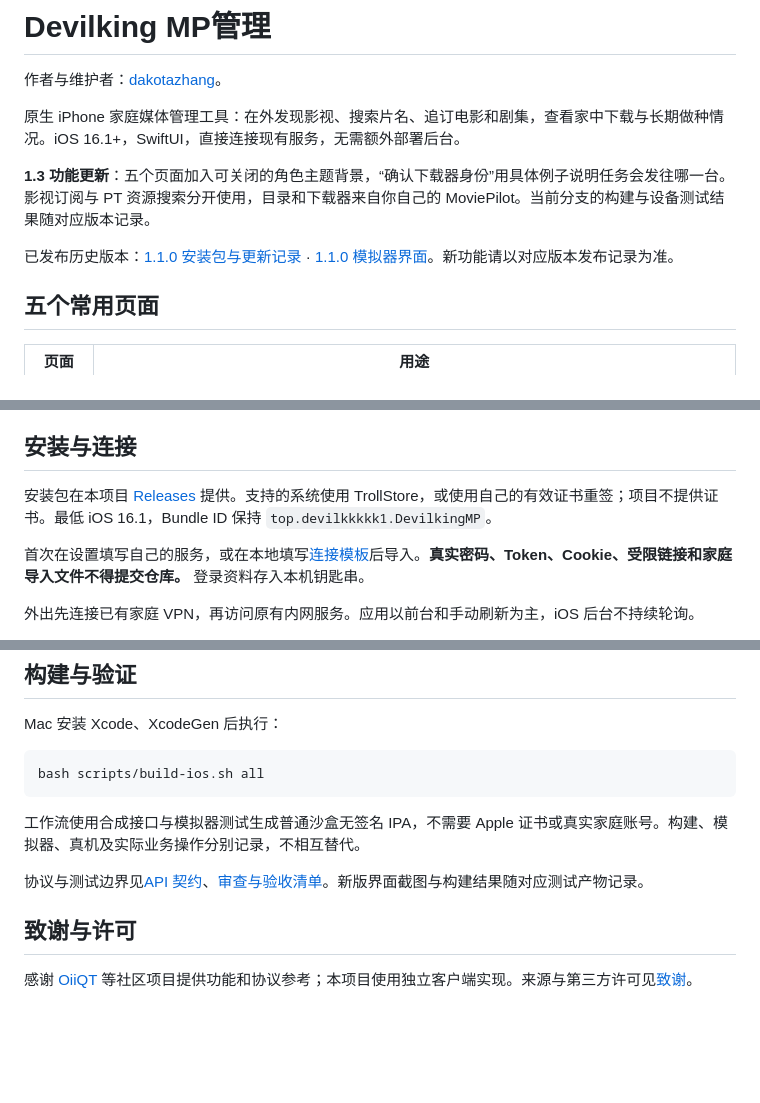
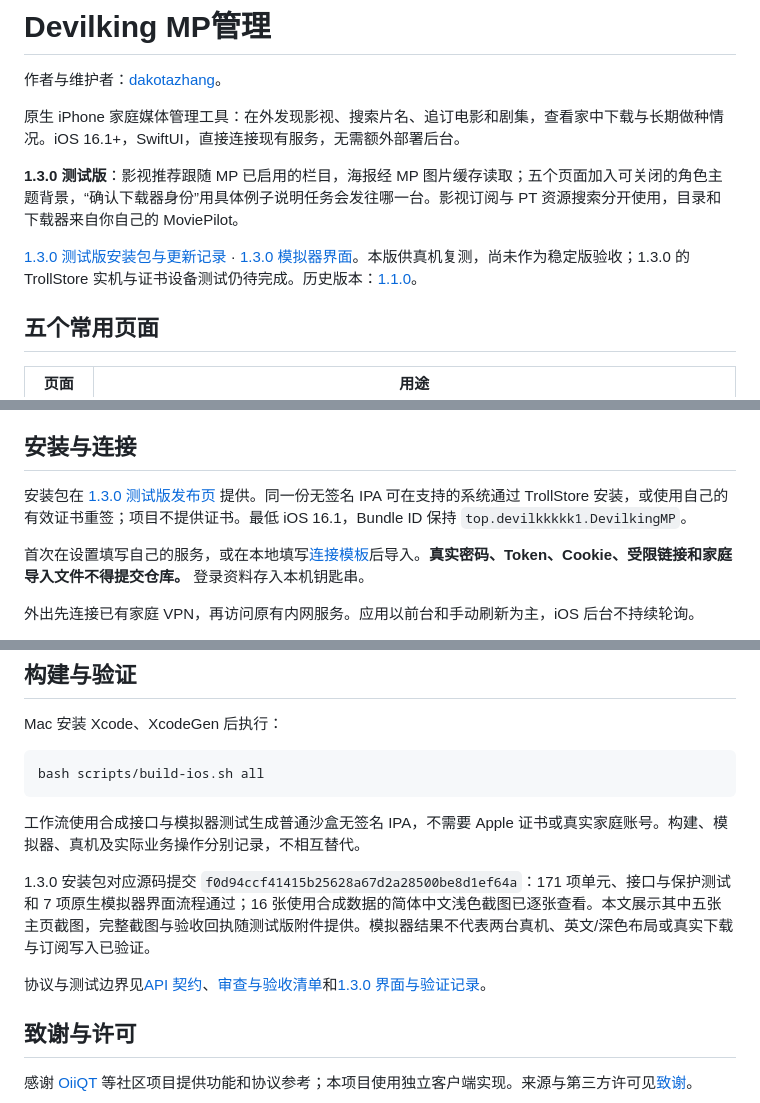
Before and after one commit to dakotazhang/Devilking-MP, a Markdown page: README.md, 3 parts joined by grey strips. Rendered like a GitHub page; blank space fills up the shorter version.

Commit message:
Publish v1.3.0 test release notes and simulator previews

```diff
--- a/README.md
+++ b/README.md
@@ -4,9 +4,9 @@
 
 原生 iPhone 家庭媒体管理工具：在外发现影视、搜索片名、追订电影和剧集，查看家中下载与长期做种情况。iOS 16.1+，SwiftUI，直接连接现有服务，无需额外部署后台。
 
-**1.3 功能更新**：五个页面加入可关闭的角色主题背景，“确认下载器身份”用具体例子说明任务会发往哪一台。影视订阅与 PT 资源搜索分开使用，目录和下载器来自你自己的 MoviePilot。当前分支的构建与设备测试结果随对应版本记录。
+**1.3.0 测试版**：影视推荐跟随 MP 已启用的栏目，海报经 MP 图片缓存读取；五个页面加入可关闭的角色主题背景，“确认下载器身份”用具体例子说明任务会发往哪一台。影视订阅与 PT 资源搜索分开使用，目录和下载器来自你自己的 MoviePilot。
 
-已发布历史版本：[1.1.0 安装包与更新记录](https://github.com/dakotazhang/Devilking-MP/releases/tag/v1.1.0) · [1.1.0 模拟器界面](docs/screenshots/v1.1.0/README.md)。新功能请以对应版本发布记录为准。
+[1.3.0 测试版安装包与更新记录](https://github.com/dakotazhang/Devilking-MP/releases/tag/v1.3.0) · [1.3.0 模拟器界面](docs/screenshots/v1.3.0/README.md)。本版供真机复测，尚未作为稳定版验收；1.3.0 的 TrollStore 实机与证书设备测试仍待完成。历史版本：[1.1.0](https://github.com/dakotazhang/Devilking-MP/releases/tag/v1.1.0)。
 
 ## 五个常用页面
 
@@ -34,7 +34,7 @@ Emby 旧连接配置保留兼容，本版主导航专注订阅和下载器管理
 
 ## 安装与连接
 
-安装包在本项目 [Releases](https://github.com/dakotazhang/Devilking-MP/releases/latest) 提供。支持的系统使用 TrollStore，或使用自己的有效证书重签；项目不提供证书。最低 iOS 16.1，Bundle ID 保持 `top.devilkkkkk1.DevilkingMP`。
+安装包在 [1.3.0 测试版发布页](https://github.com/dakotazhang/Devilking-MP/releases/tag/v1.3.0) 提供。同一份无签名 IPA 可在支持的系统通过 TrollStore 安装，或使用自己的有效证书重签；项目不提供证书。最低 iOS 16.1，Bundle ID 保持 `top.devilkkkkk1.DevilkingMP`。
 
 首次在设置填写自己的服务，或在本地填写[连接模板](examples/connection.example.dkmp)后导入。**真实密码、Token、Cookie、受限链接和家庭导入文件不得提交仓库。** 登录资料存入本机钥匙串。
 
@@ -60,7 +60,9 @@ bash scripts/build-ios.sh all
 
 工作流使用合成接口与模拟器测试生成普通沙盒无签名 IPA，不需要 Apple 证书或真实家庭账号。构建、模拟器、真机及实际业务操作分别记录，不相互替代。
 
-协议与测试边界见[API 契约](docs/api-contract.md)、[审查与验收清单](docs/review-notes.md)。新版界面截图与构建结果随对应测试产物记录。
+1.3.0 安装包对应源码提交 `f0d94ccf41415b25628a67d2a28500be8d1ef64a`：171 项单元、接口与保护测试和 7 项原生模拟器界面流程通过；16 张使用合成数据的简体中文浅色截图已逐张查看。本文展示其中五张主页截图，完整截图与验收回执随测试版附件提供。模拟器结果不代表两台真机、英文/深色布局或真实下载与订阅写入已验证。
+
+协议与测试边界见[API 契约](docs/api-contract.md)、[审查与验收清单](docs/review-notes.md)和[1.3.0 界面与验证记录](docs/screenshots/v1.3.0/README.md)。
 
 ## 致谢与许可
 
```
Also changed, not shown: docs/screenshots/v1.3.0/01-dashboard.png (added), docs/screenshots/v1.3.0/03-discovery.png (added), docs/screenshots/v1.3.0/04-subscriptions.png (added), docs/screenshots/v1.3.0/05-settings.png (added), 2 other files.
